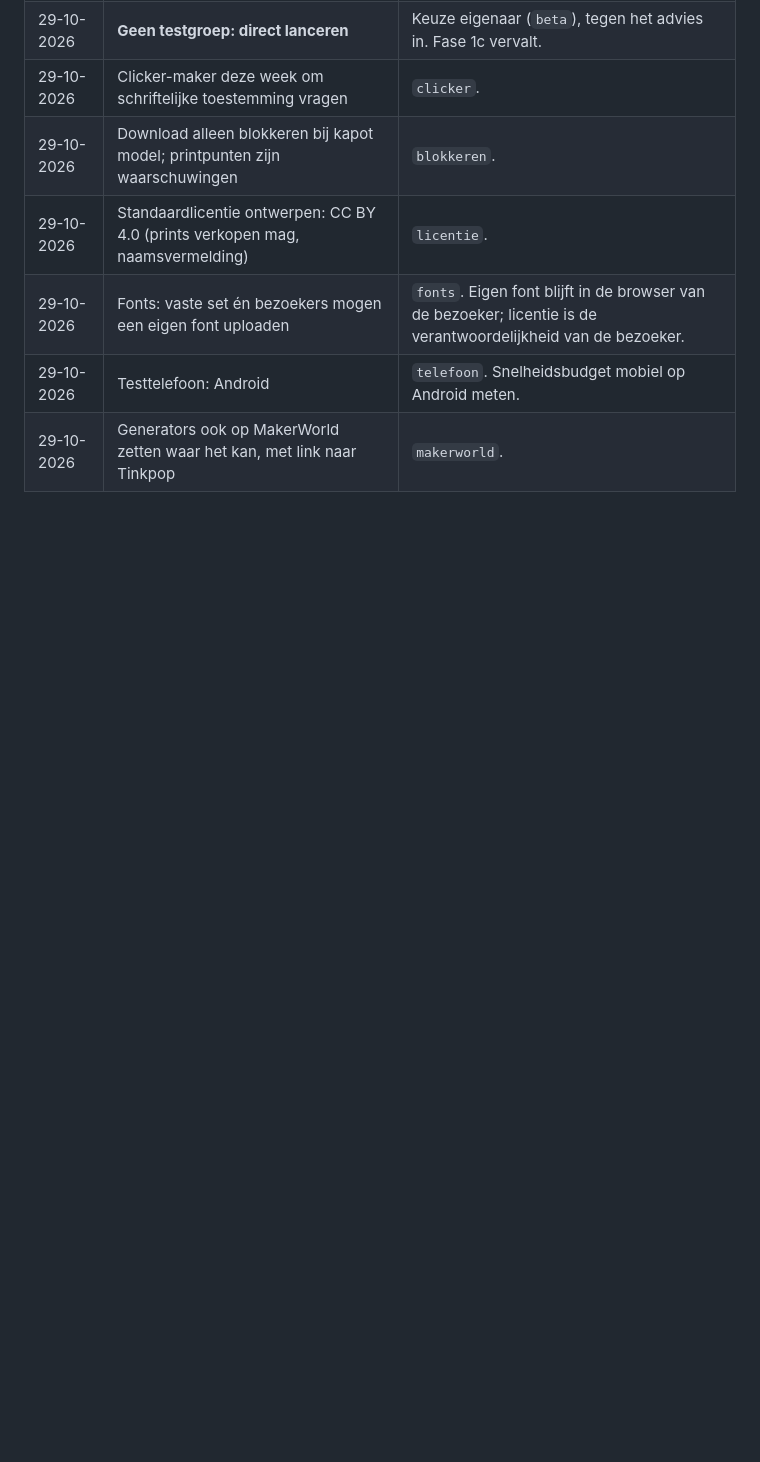
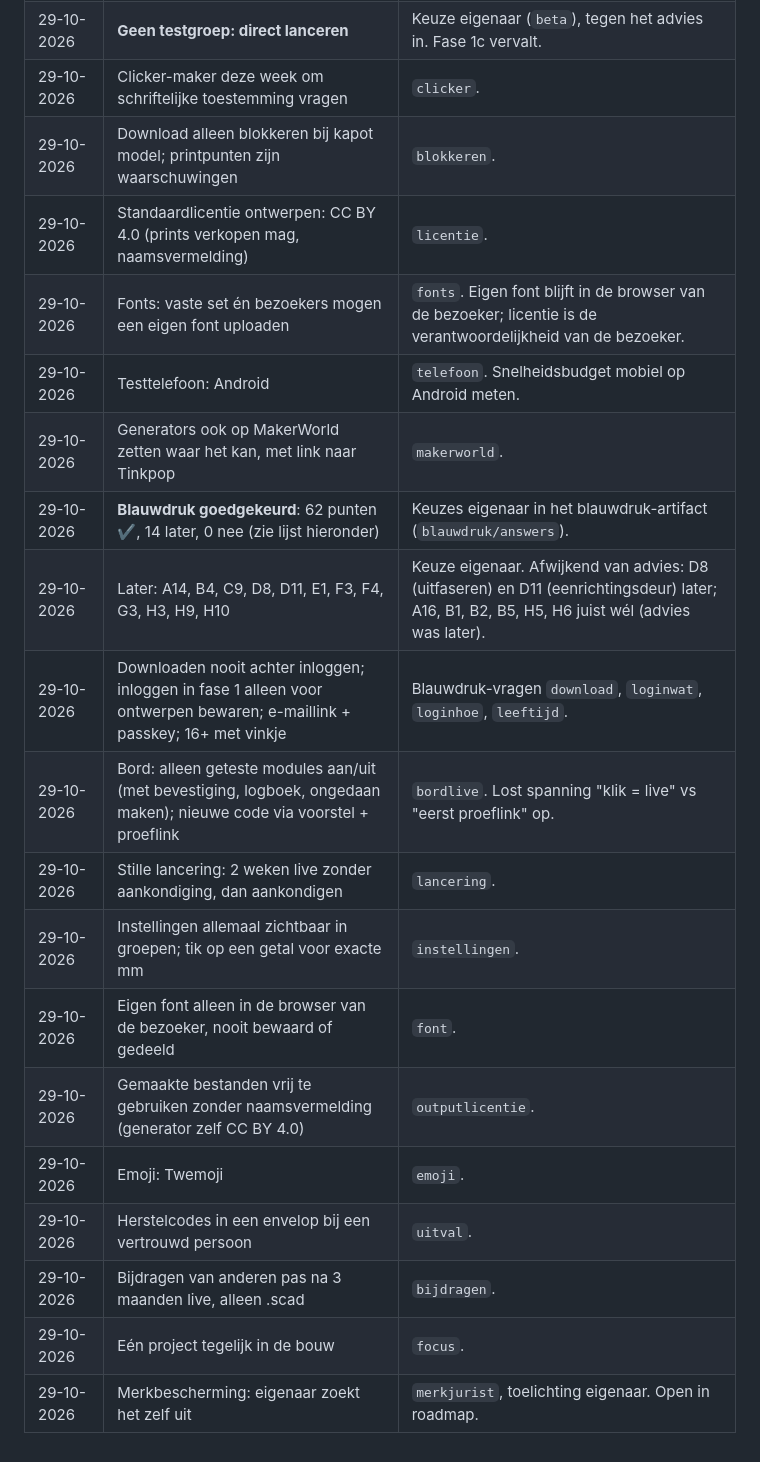
Before and after one commit to Bouwhoek/tinkpop, a Markdown page: docs/besluiten.md, the part around the change. Rendered like a GitHub page; blank space fills up the shorter version.

Commit message:
docs: record owner approval of the blueprint
Co-Authored-By: Claude Opus 5.5 <noreply@anthropic.com>
Claude-Session: https://claude.ai/code/session_01SBVchNmKouF3NN7Zhzj2Yw

```diff
--- a/docs/besluiten.md
+++ b/docs/besluiten.md
@@ -36,3 +36,16 @@
 | 29-10-2026 | Fonts: vaste set én bezoekers mogen een eigen font uploaden | `fonts`. Eigen font blijft in de browser van de bezoeker; licentie is de verantwoordelijkheid van de bezoeker. |
 | 29-10-2026 | Testtelefoon: Android | `telefoon`. Snelheidsbudget mobiel op Android meten. |
 | 29-10-2026 | Generators ook op MakerWorld zetten waar het kan, met link naar Tinkpop | `makerworld`. |
+| 29-10-2026 | **Blauwdruk goedgekeurd**: 62 punten ✔, 14 later, 0 nee (zie lijst hieronder) | Keuzes eigenaar in het blauwdruk-artifact (`blauwdruk/answers`). |
+| 29-10-2026 | Later: A14, B4, C9, D8, D11, E1, F3, F4, G3, H3, H9, H10 | Keuze eigenaar. Afwijkend van advies: D8 (uitfaseren) en D11 (eenrichtingsdeur) later; A16, B1, B2, B5, H5, H6 juist wél (advies was later). |
+| 29-10-2026 | Downloaden nooit achter inloggen; inloggen in fase 1 alleen voor ontwerpen bewaren; e-maillink + passkey; 16+ met vinkje | Blauwdruk-vragen `download`, `loginwat`, `loginhoe`, `leeftijd`. |
+| 29-10-2026 | Bord: alleen geteste modules aan/uit (met bevestiging, logboek, ongedaan maken); nieuwe code via voorstel + proeflink | `bordlive`. Lost spanning "klik = live" vs "eerst proeflink" op. |
+| 29-10-2026 | Stille lancering: 2 weken live zonder aankondiging, dan aankondigen | `lancering`. |
+| 29-10-2026 | Instellingen allemaal zichtbaar in groepen; tik op een getal voor exacte mm | `instellingen`. |
+| 29-10-2026 | Eigen font alleen in de browser van de bezoeker, nooit bewaard of gedeeld | `font`. |
+| 29-10-2026 | Gemaakte bestanden vrij te gebruiken zonder naamsvermelding (generator zelf CC BY 4.0) | `outputlicentie`. |
+| 29-10-2026 | Emoji: Twemoji | `emoji`. |
+| 29-10-2026 | Herstelcodes in een envelop bij een vertrouwd persoon | `uitval`. |
+| 29-10-2026 | Bijdragen van anderen pas na 3 maanden live, alleen .scad | `bijdragen`. |
+| 29-10-2026 | Eén project tegelijk in de bouw | `focus`. |
+| 29-10-2026 | Merkbescherming: eigenaar zoekt het zelf uit | `merkjurist`, toelichting eigenaar. Open in roadmap. |
```
Also changed, not shown: docs/roadmap.md (+3 -1 lines).
